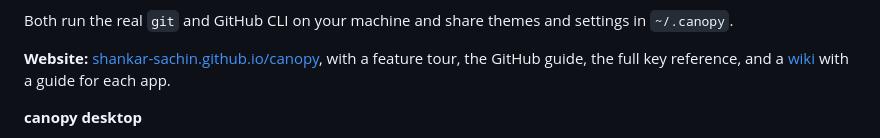
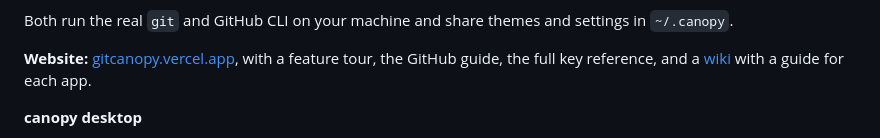
Before and after one commit to shankar-sachin/canopy, a Markdown page: README.md, the part around the change. GitHub-like rendering.

```diff
--- a/README.md
+++ b/README.md
@@ -24,7 +24,7 @@
 
 Both run the real `git` and GitHub CLI on your machine and share themes and settings in `~/.canopy`.
 
-**Website:** [shankar-sachin.github.io/canopy](https://shankar-sachin.github.io/canopy/), with a feature tour, the GitHub guide, the full key reference, and a [wiki](https://shankar-sachin.github.io/canopy/wiki/) with a guide for each app.
+**Website:** [gitcanopy.vercel.app](https://gitcanopy.vercel.app/), with a feature tour, the GitHub guide, the full key reference, and a [wiki](https://shankar-sachin.github.io/canopy/wiki/) with a guide for each app.
 
 **canopy desktop**
 
```
